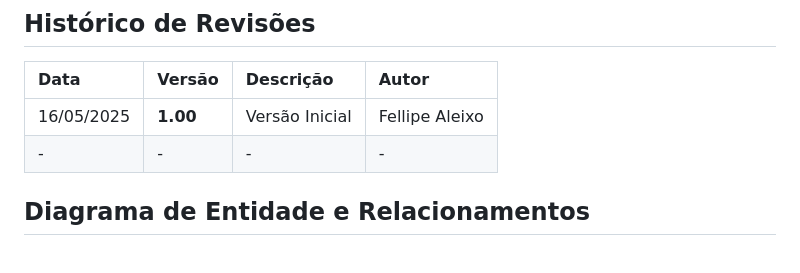
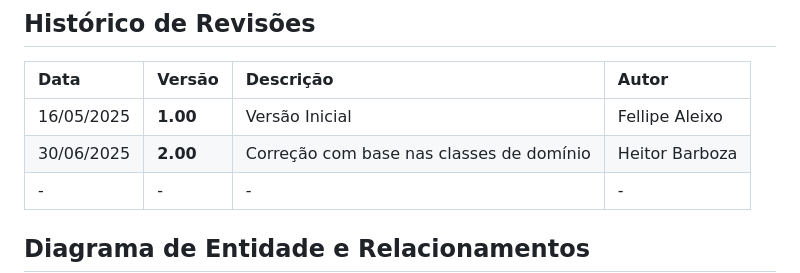
Before and after one commit to PI-InfoWeb-CNAT/2025-OffClub, a Markdown page: docs/er/modelo_er.md, the part around the change printed below. Drawn GitHub-style; blank space fills up the shorter version.

```diff
--- a/docs/er/modelo_er.md
+++ b/docs/er/modelo_er.md
@@ -5,6 +5,7 @@
 |  Data  | Versão | Descrição | Autor |
 |:-------|:-------|:----------|:------|
 | 16/05/2025 | **1.00** | Versão Inicial  | Fellipe Aleixo |
+| 30/06/2025 | **2.00** | Correção com base nas classes de domínio | Heitor Barboza |
 | - | - | - | - |
 
 ## Diagrama de Entidade e Relacionamentos
```
Also changed, not shown: other parts of docs/er/modelo_er.md (+1 -1 lines), README.md (+1 -0 lines), docs/casos_de_uso/modelo_de_cdu.md (+10 -1 lines), docs/modelos_de_dominio/modelo_dominio.md (added, +12 -0 lines), docs/casos_de_uso/cdu_offclub.png (added), docs/er/diagrama_er.png (deleted), docs/modelos_de_dominio/modelo_dominio.png (added), 5 other files.
